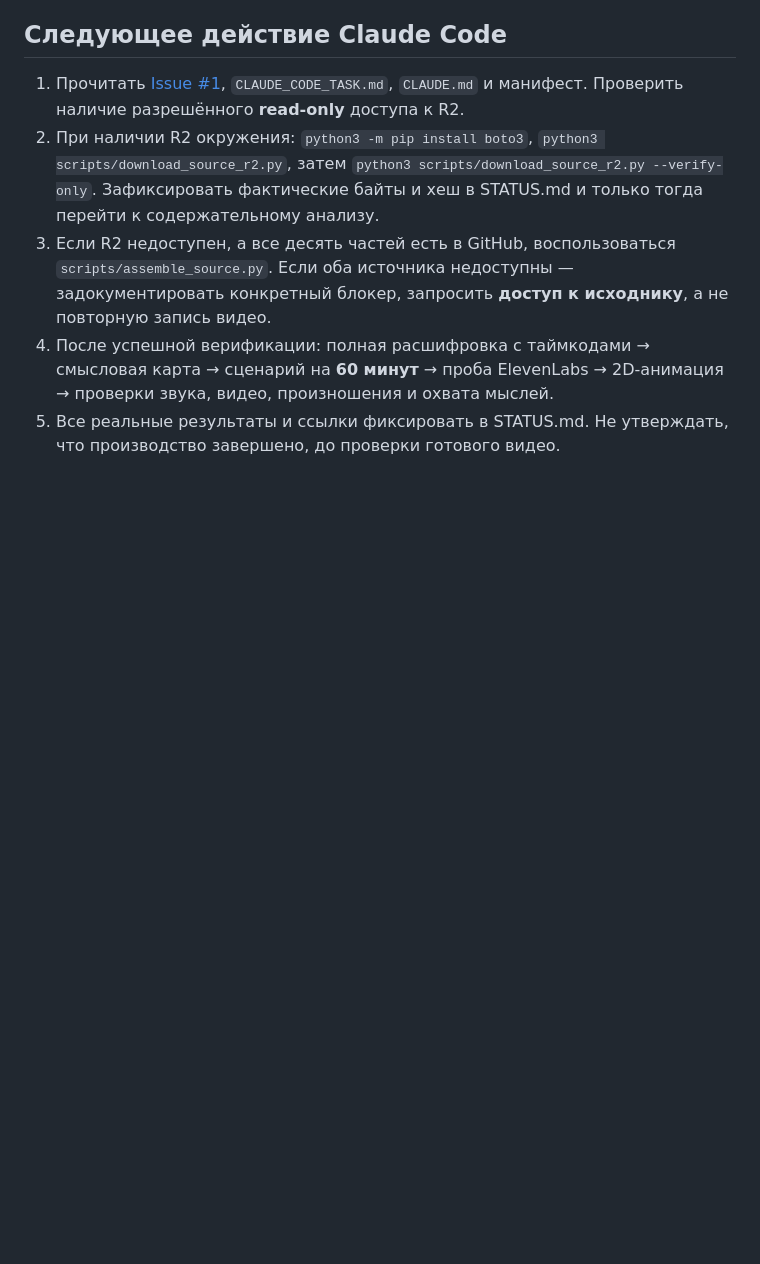
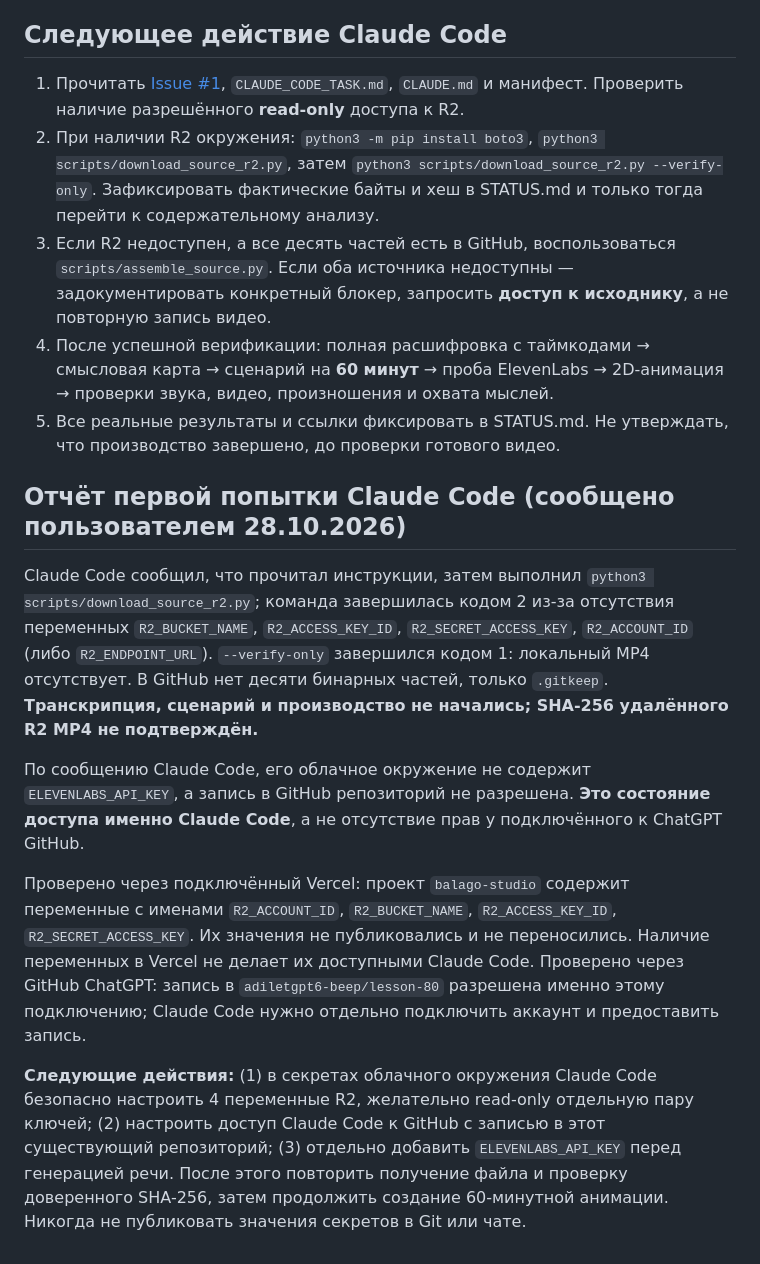
Before and after one commit to adiletgpt6-beep/lesson-80, a Markdown page: lessons/003/STATUS.md, the part around the change. GitHub-like rendering; blank space fills up the shorter version.

Commit message:
Record Claude source access blockers and environment setup actions

```diff
--- a/lessons/003/STATUS.md
+++ b/lessons/003/STATUS.md
@@ -27,3 +27,13 @@
 3. Если R2 недоступен, а все десять частей есть в GitHub, воспользоваться `scripts/assemble_source.py`. Если оба источника недоступны — задокументировать конкретный блокер, запросить **доступ к исходнику**, а не повторную запись видео.
 4. После успешной верификации: полная расшифровка с таймкодами → смысловая карта → сценарий на **60 минут** → проба ElevenLabs → 2D-анимация → проверки звука, видео, произношения и охвата мыслей.
 5. Все реальные результаты и ссылки фиксировать в STATUS.md. Не утверждать, что производство завершено, до проверки готового видео.
+
+## Отчёт первой попытки Claude Code (сообщено пользователем 28.10.2026)
+
+Claude Code сообщил, что прочитал инструкции, затем выполнил `python3 scripts/download_source_r2.py`; команда завершилась кодом 2 из-за отсутствия переменных `R2_BUCKET_NAME`, `R2_ACCESS_KEY_ID`, `R2_SECRET_ACCESS_KEY`, `R2_ACCOUNT_ID` (либо `R2_ENDPOINT_URL`). `--verify-only` завершился кодом 1: локальный MP4 отсутствует. В GitHub нет десяти бинарных частей, только `.gitkeep`. **Транскрипция, сценарий и производство не начались; SHA-256 удалённого R2 MP4 не подтверждён.**
+
+По сообщению Claude Code, его облачное окружение не содержит `ELEVENLABS_API_KEY`, а запись в GitHub репозиторий не разрешена. **Это состояние доступа именно Claude Code**, а не отсутствие прав у подключённого к ChatGPT GitHub.
+
+Проверено через подключённый Vercel: проект `balago-studio` содержит переменные с именами `R2_ACCOUNT_ID`, `R2_BUCKET_NAME`, `R2_ACCESS_KEY_ID`, `R2_SECRET_ACCESS_KEY`. Их значения не публиковались и не переносились. Наличие переменных в Vercel не делает их доступными Claude Code. Проверено через GitHub ChatGPT: запись в `adiletgpt6-beep/lesson-80` разрешена именно этому подключению; Claude Code нужно отдельно подключить аккаунт и предоставить запись.
+
+**Следующие действия:** (1) в секретах облачного окружения Claude Code безопасно настроить 4 переменные R2, желательно read-only отдельную пару ключей; (2) настроить доступ Claude Code к GitHub с записью в этот существующий репозиторий; (3) отдельно добавить `ELEVENLABS_API_KEY` перед генерацией речи. После этого повторить получение файла и проверку доверенного SHA-256, затем продолжить создание 60-минутной анимации. Никогда не публиковать значения секретов в Git или чате.
```
